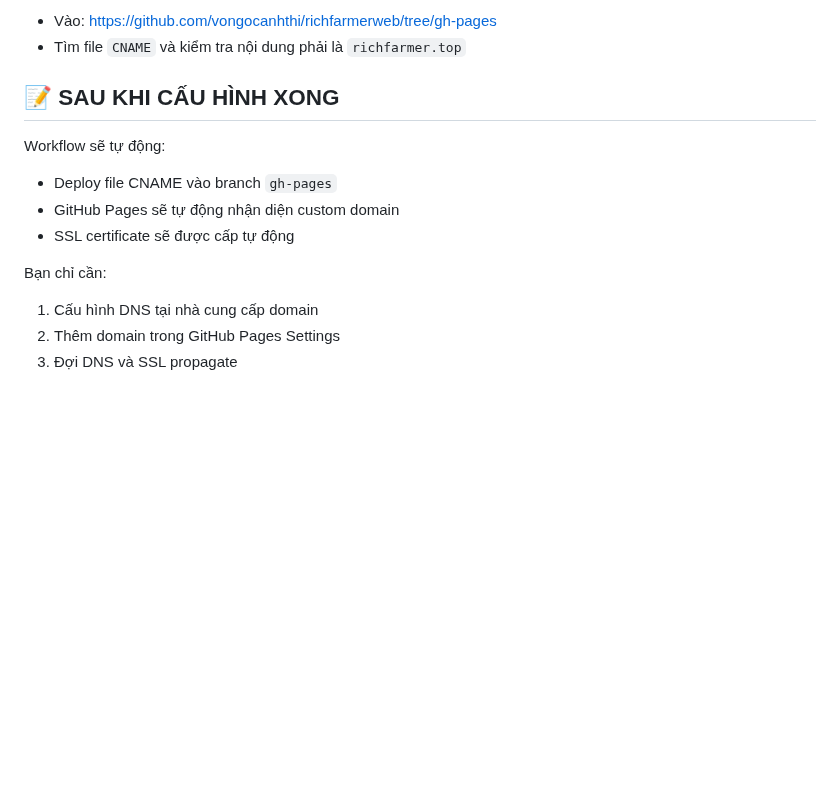
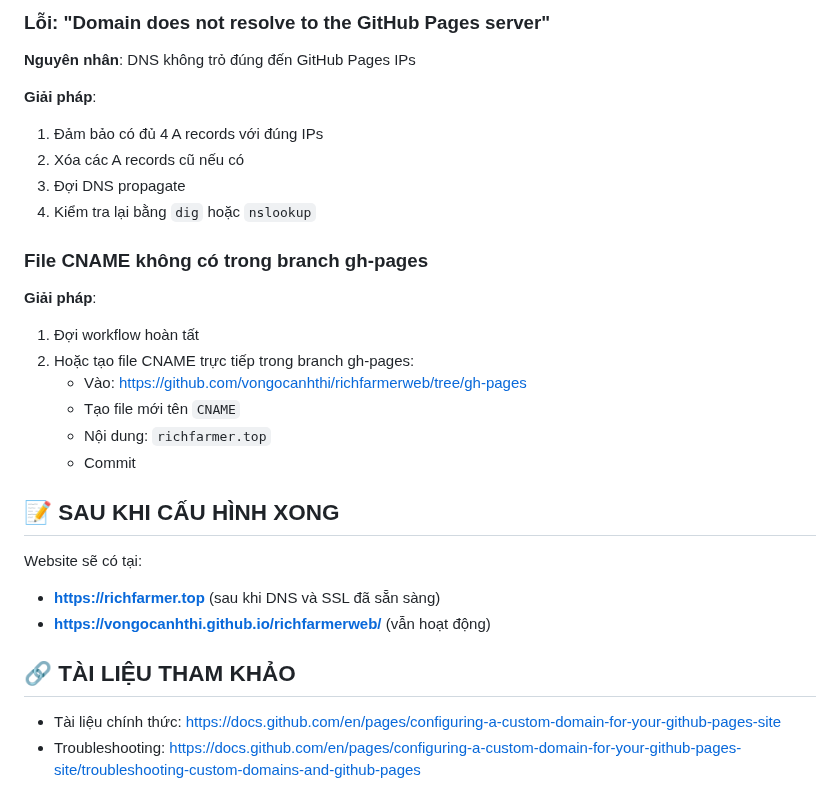
Before and after one commit to vongocanhthi/richfarmerweb, a Markdown page: HUONG_DAN_CUSTOM_DOMAIN.md, the part around one of its changes. Rendered like a GitHub page; blank space fills up the shorter version.

```diff
--- a/HUONG_DAN_CUSTOM_DOMAIN.md
+++ b/HUONG_DAN_CUSTOM_DOMAIN.md
@@ -116,15 +152,31 @@ Kết quả mong đợi: `vongocanhthi.github.io`
 
-- Vào: https://github.com/vongocanhthi/richfarmerweb/tree/gh-pages
-- Tìm file `CNAME` và kiểm tra nội dung phải là `richfarmer.top`
+### Lỗi: "Domain does not resolve to the GitHub Pages server"
+
+**Nguyên nhân**: DNS không trỏ đúng đến GitHub Pages IPs
+
+**Giải pháp**:
+1. Đảm bảo có đủ 4 A records với đúng IPs
+2. Xóa các A records cũ nếu có
+3. Đợi DNS propagate
+4. Kiểm tra lại bằng `dig` hoặc `nslookup`
+
+### File CNAME không có trong branch gh-pages
+
+**Giải pháp**:
+1. Đợi workflow hoàn tất
+2. Hoặc tạo file CNAME trực tiếp trong branch gh-pages:
+   - Vào: https://github.com/vongocanhthi/richfarmerweb/tree/gh-pages
+   - Tạo file mới tên `CNAME`
+   - Nội dung: `richfarmer.top`
+   - Commit
 
 ## 📝 SAU KHI CẤU HÌNH XONG
 
-Workflow sẽ tự động:
-- Deploy file CNAME vào branch `gh-pages`
-- GitHub Pages sẽ tự động nhận diện custom domain
-- SSL certificate sẽ được cấp tự động
+Website sẽ có tại:
+- **https://richfarmer.top** (sau khi DNS và SSL đã sẵn sàng)
+- **https://vongocanhthi.github.io/richfarmerweb/** (vẫn hoạt động)
 
-Bạn chỉ cần:
-1. Cấu hình DNS tại nhà cung cấp domain
-2. Thêm domain trong GitHub Pages Settings
-3. Đợi DNS và SSL propagate
+## 🔗 TÀI LIỆU THAM KHẢO
+
+- Tài liệu chính thức: https://docs.github.com/en/pages/configuring-a-custom-domain-for-your-github-pages-site
+- Troubleshooting: https://docs.github.com/en/pages/configuring-a-custom-domain-for-your-github-pages-site/troubleshooting-custom-domains-and-github-pages
```
Also changed, not shown: other parts of HUONG_DAN_CUSTOM_DOMAIN.md (+77 -41 lines).
